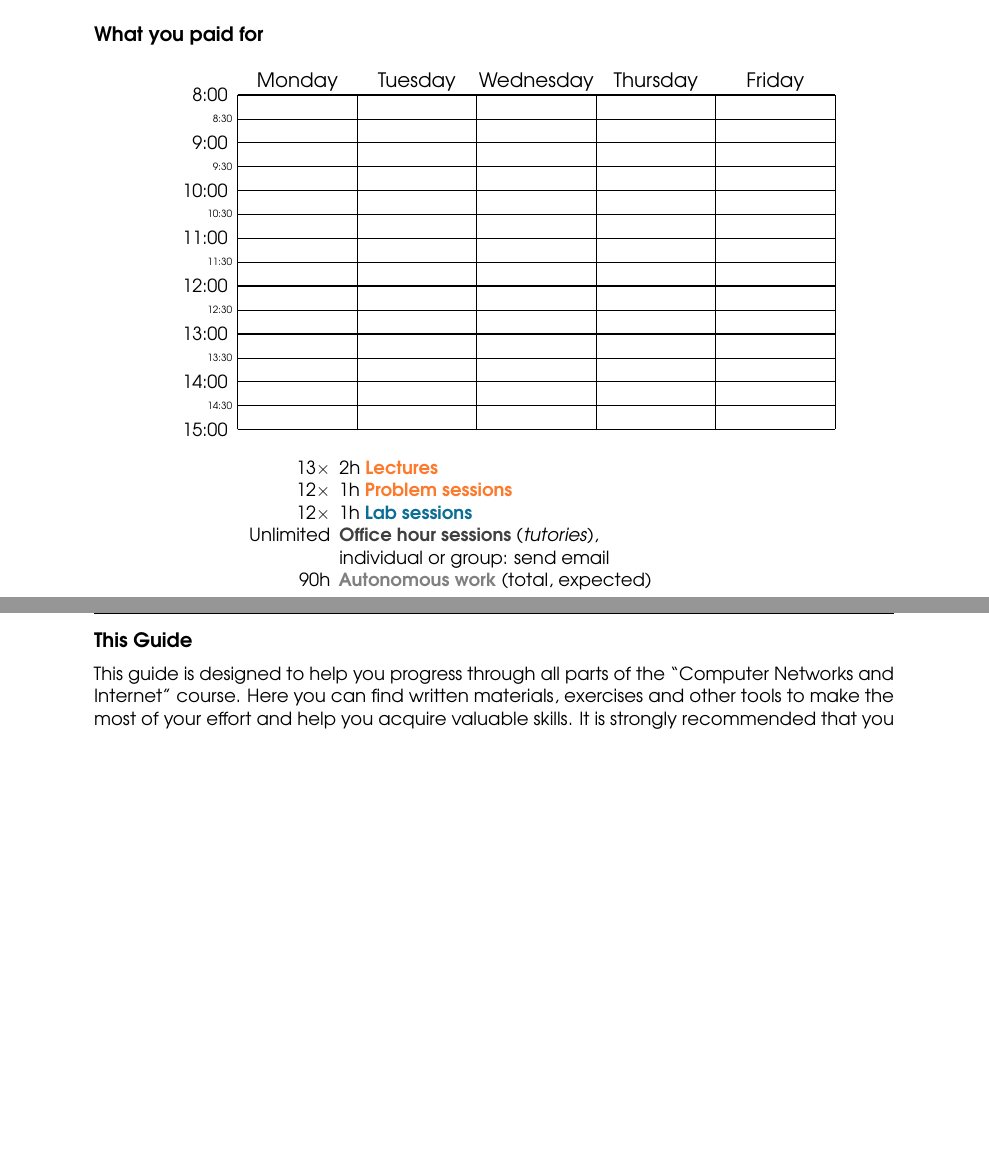
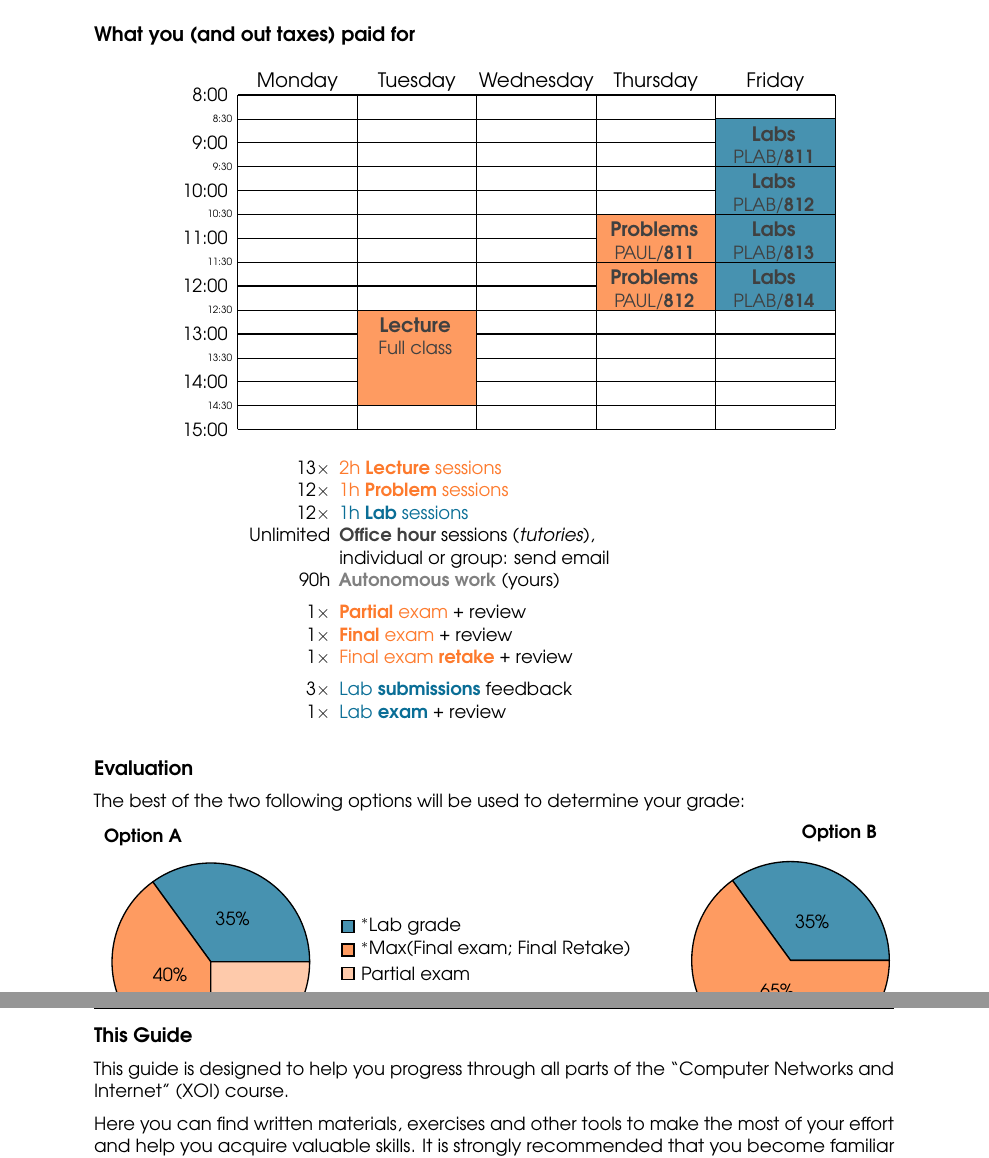
Before and after one commit to miguelinux314/uab-xoi, a LaTeX thesis (main.tex, which reads chapters/chapter_the_course.tex): two parts of pages 5 and 6 of 71, joined at a grey line, cut so that both start at the same text, the shorter picture padded with empty space. Compiled offline with pdfLaTeX.

Commit message:
Updated course info for year 2025/26

```diff
--- a/chapters/chapter_the_course.tex
+++ b/chapters/chapter_the_course.tex
@@ -4,7 +4,7 @@
 
 \chapter{Intro: Computer Networks and Internet (XOI)}\label{sec:course}
 
-\section*{What you paid for}
+\section*{What you (and out taxes) paid for}
 \vspace{-0.5cm}
 \CellHeight{.4in}
 \CellWidth{1in}
@@ -16,11 +16,8 @@
 \NewAppointment{lecture}{color1!75}{darkgray}
 \NewAppointment{problems}{color1!75}{darkgray}
 \NewAppointment{labs}{color2!75}{darkgray}
-% \NewAppointment{meeting}{red}{white}
-% \NewAppointment{workshop}{green}{blue}
-% \begin{schedule}[Fall Quarter, 1997]
 \begin{schedule}
-\ifthenelse{\printMode = 0}{%
+% \ifthenelse{\printMode = 0}{%
 \lecture{\large \textbf{Lecture}}{Full class}{T}{12:30-14:30}
 \problems{\large \textbf{Problems}}{PAUL/\textbf{811}}{Th}{10:30-11:30}
 \problems{\large \textbf{Problems}}{PAUL/\textbf{812}}{Th}{11:30-12:30}
@@ -28,24 +25,25 @@
 \labs{\large \textbf{Labs}}{PLAB/\textbf{812}}{F}{9:30-10:30}
 \labs{\large \textbf{Labs}}{PLAB/\textbf{813}}{F}{10:30-11:30}
 \labs{\large \textbf{Labs}}{PLAB/\textbf{814}}{F}{11:30-12:30}
-}{}
-% \class{Moral Philosophy}{HOB2 233}{M}{14:00-16:50}
-% \class{Math Logic}{EIC 128}{T,Th}{11:00-12:20}
-% \class{Critical Reasoning}{SSL 290}{M,W,F}{13:00-13:50}
-% \meeting{Departmental Meeting}{HOB2 233}{W}{12:00-12:50}
-% \workshop{Crit. Reas. Workshop}{HOB2 233}{T}{13:00-13:50}
-% \class{Office Hours}{HOB2 210}{W,F}{14:00-14:50}
+% }{}
 \end{schedule}
 
 
 \begin{center}
 \begin{minipage}{0.5\linewidth}
 \begin{itemize}
- \item[13$\times$] 2h {\color{color1}\textbf{Lectures}}
- \item[12$\times$] 1h {\color{color1}\textbf{Problem sessions}}
- \item[12$\times$] 1h {\color{color2}\textbf{Lab sessions}}
- \item[Unlimited] \textbf{\color{darkgray}Office hour sessions} (\textit{tutories}),\\individual or group: send email
- \item[90h] {\textbf{\color{gray}Autonomous work} (total, expected)}
+\item[13$\times$] {\color{color1}2h \textbf{Lecture} sessions}
+\item[12$\times$] {\color{color1}1h \textbf{Problem} sessions}
+\item[12$\times$] {\color{color2}1h \textbf{Lab} sessions}
+\item[Unlimited] \textbf{\color{darkgray}Office hour} sessions (\textit{tutories}),\\individual or group: send email
+\item[90h] {\textbf{\color{gray}Autonomous work} (yours)}
+\vspace{0.2cm}
+\item [1$\times$] {\color{color1}\textbf{Partial} exam} + review
+\item [1$\times$] {\color{color1}\textbf{Final} exam} + review
+\item [1$\times$] {\color{color1}Final exam \textbf{retake}} + review
+\vspace{0.2cm}
+\item [3$\times$] {\color{color2}Lab \textbf{submissions}} feedback
+\item [1$\times$] {\color{color2}Lab \textbf{exam}} + review
 \end{itemize}
 \end{minipage}
 \end{center}
@@ -55,8 +51,11 @@
 \section*{Evaluation}
-
+The best of the two following options will be used to determine your grade:\\
 \begin{tabular}{p{0.5\linewidth}p{0.5\linewidth}}
-\begin{flushleft}\textbf{Option A}\end{flushleft} & \begin{flushright}\textbf{Option B}\end{flushright}\\[-0.75cm]
-\begin{flushleft}(regular)\end{flushleft} & \begin{flushright}(failed option A)\end{flushright}\\[-0.5cm]
+\begin{flushleft}\textbf{Option A}\end{flushleft} & \hfill\raisebox{-0.2cm}{\textbf{Option B}}\hspace{1cm}
 \end{tabular}
 \begin{center}
 \begin{tikzpicture}
+\pie[rotate=0,text=legend,scale=0.7,color={color2!75!white,color1!75!white,color1!40!white}]{
+    35/$^{*}$Lab grade,
+    40/$^{*}$Max(Final exam; Final Retake),
+    25/Partial exam
@@ -68,4 +62,8 @@
 }
 \end{tikzpicture}
-\quad
+\quad\quad
+\raisebox{-0.25cm}{%
 \begin{tikzpicture}
+\pie[rotate=0,text=inside,scale=0.7,color={color2!75!white,color1!75!white,color1!40!white}]{
+    35/,
+    65/
@@ -75,3 +70,3 @@
 };
-\end{tikzpicture}
+\end{tikzpicture}}
 \\
@@ -93,7 +77,8 @@ $^{\dagger}$: A passing grade ($\ge$ 50\%) is required in the part to pass the s
 
 \section*{This Guide}
 
-This guide is designed to help you progress through all parts of the ``Computer Networks and Internet'' course.
+This guide is designed to help you progress through all parts of the ``Computer Networks and Internet'' (XOI) course.
+
 Here you can find written materials, exercises and other tools to make the most of your effort and help you acquire
 valuable skills. It is strongly recommended that you become familiar with this guide and use it all throughout the semester, starting
 the very first week of class:
```
Also changed, not shown: chapters/chapter_the_course.tex (23 more changed lines), 1 other file.
